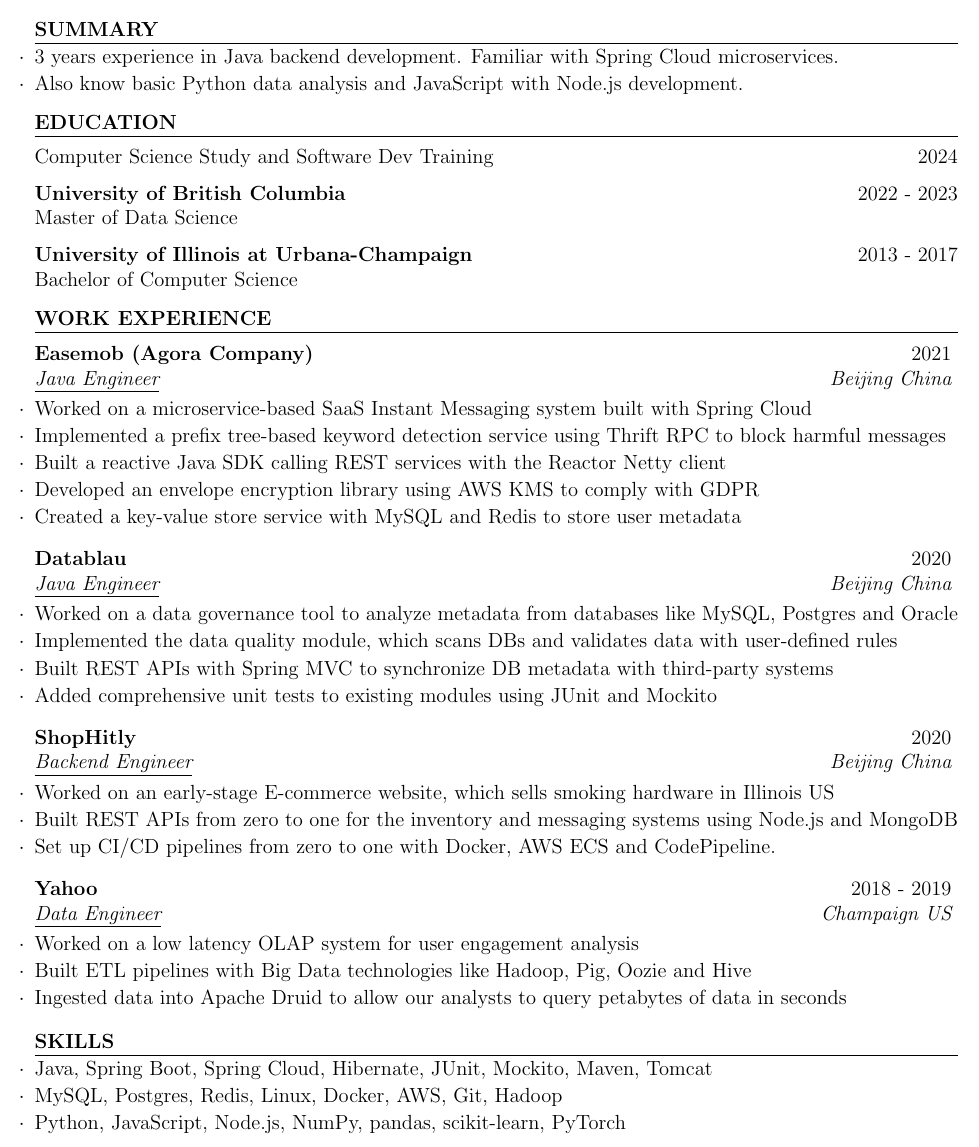
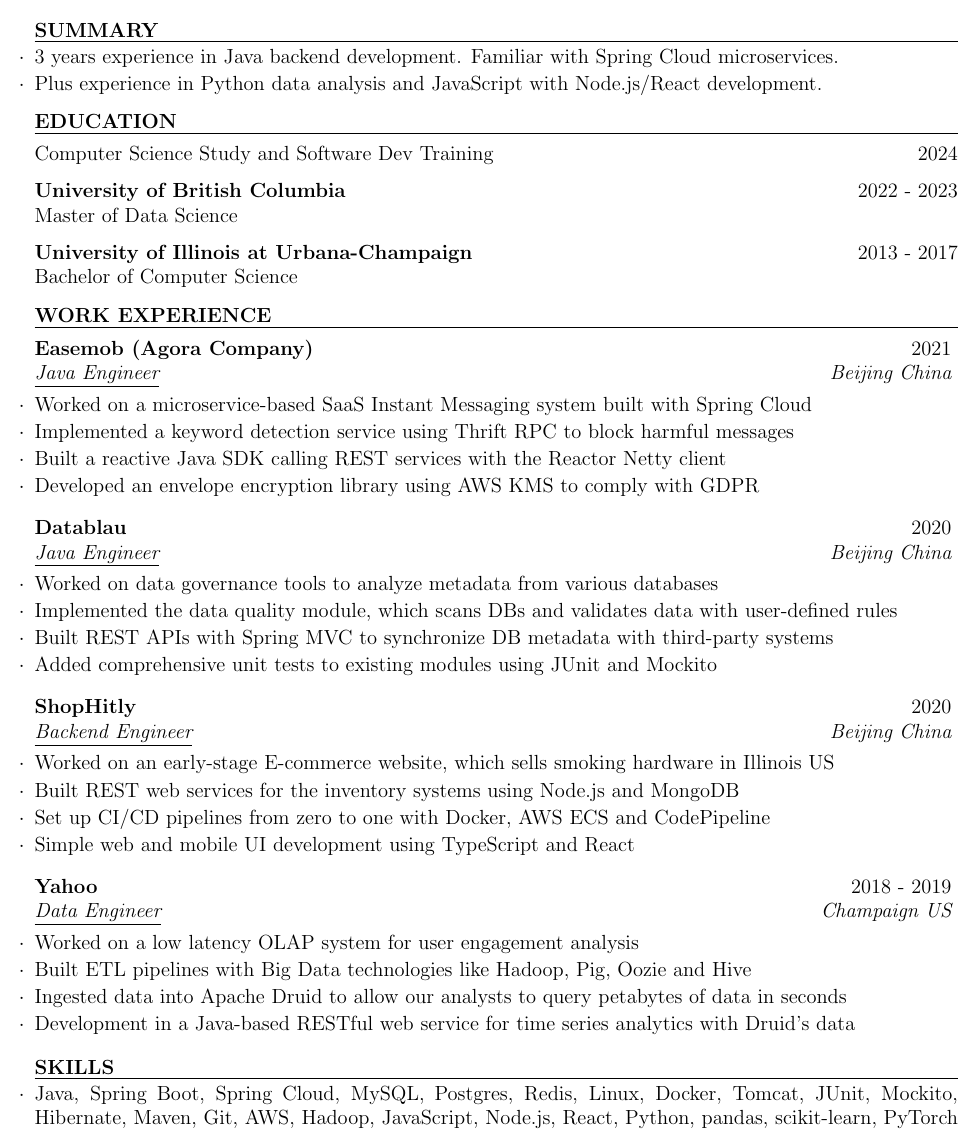
Before and after one commit to kenuiuc/resume-2025, a LaTeX CV (ken_wang_resume.tex, which reads resume.cls): part of the page, cut so that both start at the same text. Compiled offline with pdfLaTeX.

Commit message:
Add React in ShopHitly and Java in Yahoo
Sort and put all skills into one line

```diff
--- a/ken_wang_resume.tex
+++ b/ken_wang_resume.tex
@@ -22,7 +22,7 @@
 
 \begin{skillSection}{Summary}
 \item 3 years experience in Java backend development. Familiar with Spring Cloud microservices.
-\item Also know basic Python data analysis and JavaScript with Node.js development.
+\item Plus experience in Python data analysis and JavaScript with Node.js/React development.
 \end{skillSection}
 
 %----------------------------------------------------------------------------------------
@@ -50,15 +50,14 @@
 \begin{rSubsection}
 {Easemob (Agora Company)} {2021} {Java Engineer} {Beijing China}
 \item Worked on a microservice-based SaaS Instant Messaging system built with Spring Cloud
-\item Implemented a prefix tree-based keyword detection service using Thrift RPC to block harmful messages
+\item Implemented a keyword detection service using Thrift RPC to block harmful messages
 \item Built a reactive Java SDK calling REST services with the Reactor Netty client
 \item Developed an envelope encryption library using AWS KMS to comply with GDPR
-\item Created a key-value store service with MySQL and Redis to store user metadata
 \end{rSubsection}
 
 \begin{rSubsection}
 {Datablau} {2020} {Java Engineer} {Beijing China}
-\item Worked on a data governance tool to analyze metadata from databases like MySQL, Postgres and Oracle
+\item Worked on data governance tools to analyze metadata from various databases
 \item Implemented the data quality module, which scans DBs and validates data with user-defined rules
 \item Built REST APIs with Spring MVC to synchronize DB metadata with third-party systems
 \item Added comprehensive unit tests to existing modules using JUnit and Mockito
@@ -67,8 +66,9 @@
 \begin{rSubsection}
 {ShopHitly} {2020} {Backend Engineer} {Beijing China}
 \item Worked on an early-stage E-commerce website, which sells smoking hardware in Illinois US
-\item Built REST APIs from zero to one for the inventory and messaging systems using Node.js and MongoDB
-\item Set up CI/CD pipelines from zero to one with Docker, AWS ECS and CodePipeline.
+\item Built REST web services for the inventory systems using Node.js and MongoDB
+\item Set up CI/CD pipelines from zero to one with Docker, AWS ECS and CodePipeline
+\item Simple web and mobile UI development using TypeScript and React
 \end{rSubsection}
 
 \begin{rSubsection}
@@ -76,14 +76,13 @@
 \item Worked on a low latency OLAP system for user engagement analysis
 \item Built ETL pipelines with Big Data technologies like Hadoop, Pig, Oozie and Hive
 \item Ingested data into Apache Druid to allow our analysts to query petabytes of data in seconds
+\item Development in a Java-based RESTful web service for time series analytics with Druid's data
 \end{rSubsection}
 
 \end{rSection}
 
 \begin{skillSection}{Skills}
-\item Java, Spring Boot, Spring Cloud, Hibernate, JUnit, Mockito, Maven, Tomcat
-\item MySQL, Postgres, Redis, Linux, Docker, AWS, Git, Hadoop
-\item Python, JavaScript, Node.js, NumPy, pandas, scikit-learn, PyTorch
+\item Java, Spring Boot, Spring Cloud, MySQL, Postgres, Redis, Linux, Docker, Tomcat, JUnit, Mockito, Hibernate, Maven, Git, AWS, Hadoop, JavaScript, Node.js, React, Python, pandas, scikit-learn, PyTorch
 \end{skillSection}
 
 \end{document}
--- a/resume.cls
+++ b/resume.cls
@@ -149,6 +149,6 @@
 % The below commands define the whitespace after certain things in the document - they can be \smallskip, \medskip or \bigskip
 \def\namesize{\huge} % Size of the name at the top of the document
 \def\addressskip{\smallskip} % The space between the two address (or phone/email) lines
-\def\sectionlineskip{\medskip} % The space above the horizontal line for each section
+\def\sectionlineskip{\smallskip} % The space above the horizontal line for each section
 \def\nameskip{\bigskip} % The space after your name at the top
 \def\sectionskip{\vspace{0.88pt}} % The space after the heading section
```
Also changed, not shown: 2 other files.
